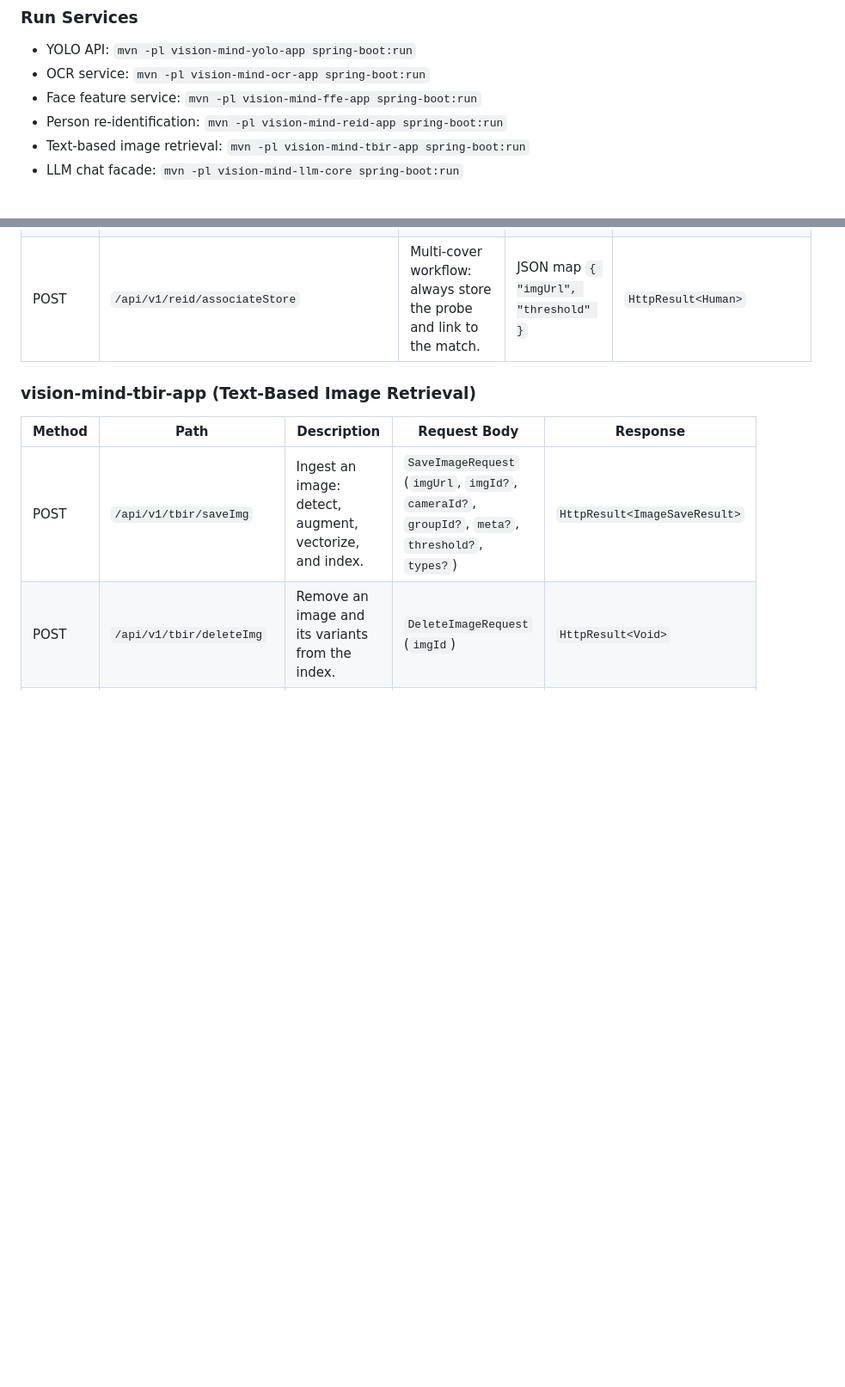
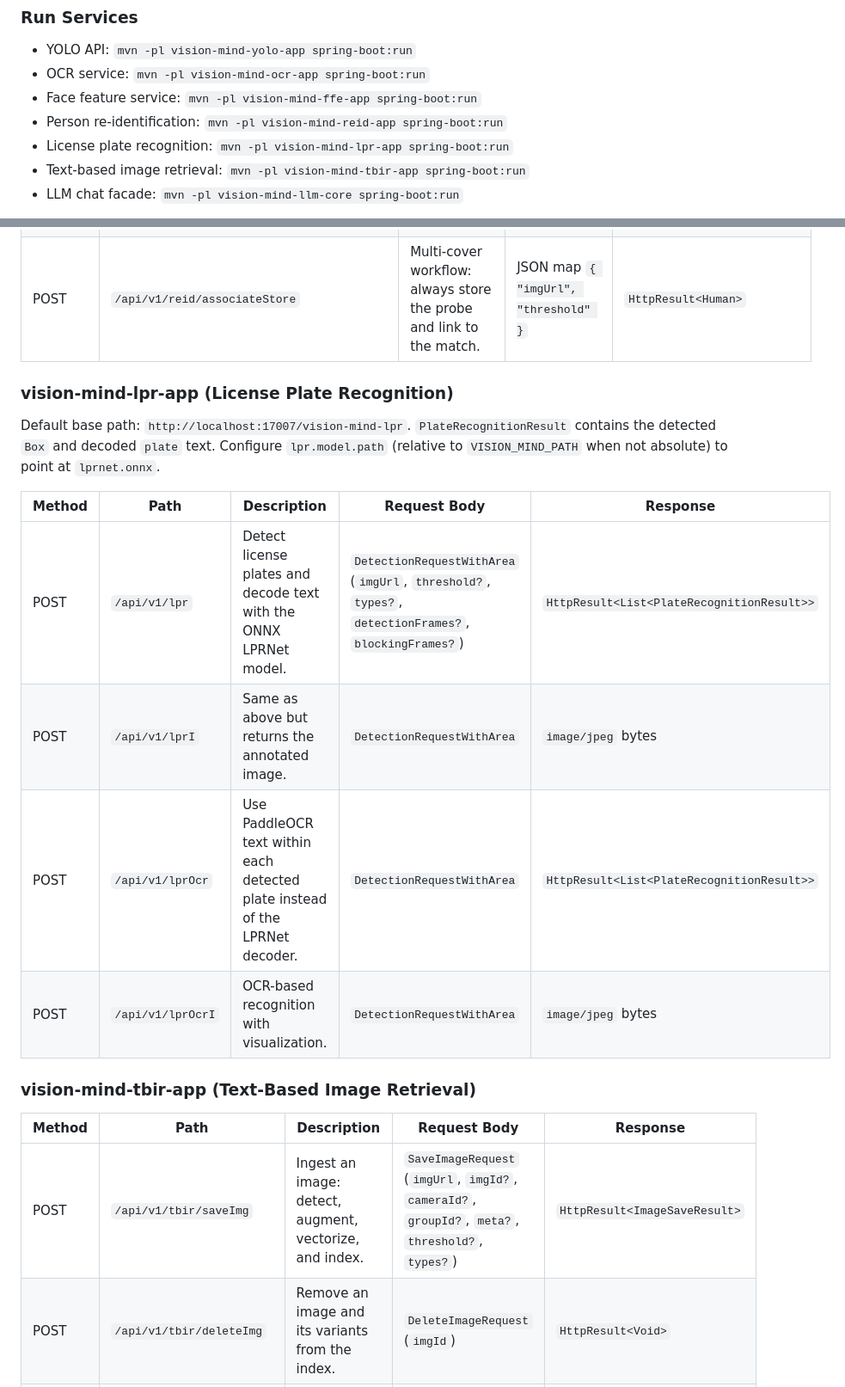
Before and after one commit to yuqiangdede/JavaVisionMind, a Markdown page: README.md, 2 parts joined by grey strips. Shown at 86% size. Drawn GitHub-style; blank space fills up the shorter version.

```diff
--- a/README.md
+++ b/README.md
@@ -81,6 +83,7 @@ mvn clean install -DskipTests
 - OCR service: `mvn -pl vision-mind-ocr-app spring-boot:run`
 - Face feature service: `mvn -pl vision-mind-ffe-app spring-boot:run`
 - Person re-identification: `mvn -pl vision-mind-reid-app spring-boot:run`
+- License plate recognition: `mvn -pl vision-mind-lpr-app spring-boot:run`
 - Text-based image retrieval: `mvn -pl vision-mind-tbir-app spring-boot:run`
 - LLM chat facade: `mvn -pl vision-mind-llm-core spring-boot:run`
 
@@ -162,6 +165,17 @@ Below tables outline the primary REST endpoints exposed by each runnable module.
 | POST | `/api/v1/reid/search` | Search the gallery by image. | JSON map `{ "imgUrl", "cameraId?", "topN", "threshold" }` | `HttpResult<List<Human>>` |
 | POST | `/api/v1/reid/searchOrStore` | Single-cover workflow: search first, otherwise insert. | JSON map `{ "imgUrl", "threshold" }` | `HttpResult<Human>` |
 | POST | `/api/v1/reid/associateStore` | Multi-cover workflow: always store the probe and link to the match. | JSON map `{ "imgUrl", "threshold" }` | `HttpResult<Human>` |
+
+### vision-mind-lpr-app (License Plate Recognition)
+
+Default base path: `http://localhost:17007/vision-mind-lpr`. `PlateRecognitionResult` contains the detected `Box` and decoded `plate` text. Configure `lpr.model.path` (relative to `VISION_MIND_PATH` when not absolute) to point at `lprnet.onnx`.
+
+| Method | Path | Description | Request Body | Response |
+| --- | --- | --- | --- | --- |
+| POST | `/api/v1/lpr` | Detect license plates and decode text with the ONNX LPRNet model. | `DetectionRequestWithArea` (`imgUrl`, `threshold?`, `types?`, `detectionFrames?`, `blockingFrames?`) | `HttpResult<List<PlateRecognitionResult>>` |
+| POST | `/api/v1/lprI` | Same as above but returns the annotated image. | `DetectionRequestWithArea` | `image/jpeg` bytes |
+| POST | `/api/v1/lprOcr` | Use PaddleOCR text within each detected plate instead of the LPRNet decoder. | `DetectionRequestWithArea` | `HttpResult<List<PlateRecognitionResult>>` |
+| POST | `/api/v1/lprOcrI` | OCR-based recognition with visualization. | `DetectionRequestWithArea` | `image/jpeg` bytes |
 
 ### vision-mind-tbir-app (Text-Based Image Retrieval)
 
```
Also changed, not shown: other parts of README.md (+15 -0 lines), README.zh-CN.md (+29 -0 lines).
